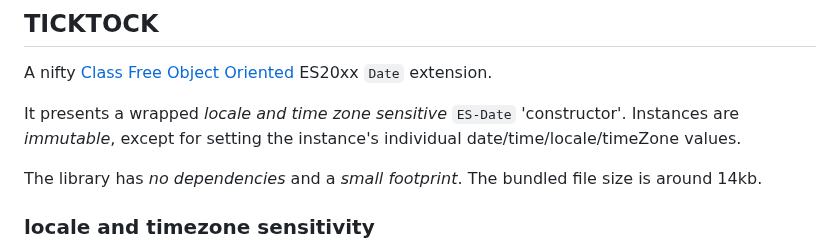
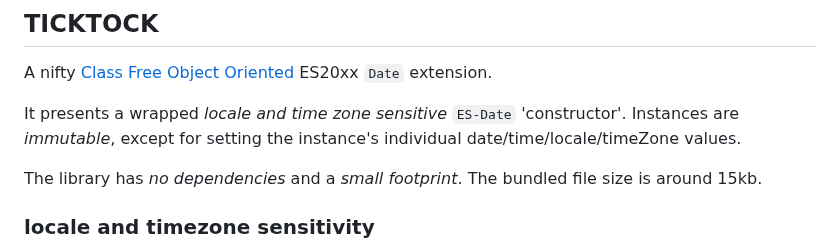
Before and after one commit to KooiInc/ticktock.js, a Markdown page: README.md, the part around the change. GitHub-like rendering.

```diff
--- a/README.md
+++ b/README.md
@@ -5,7 +5,7 @@ A nifty [Class Free Object Oriented](https://depth-first.com/articles/2019/03/04
 It presents a wrapped *locale and time zone sensitive* `ES-Date` 'constructor'. Instances are *immutable*, except for setting
 the instance's individual date/time/locale/timeZone values.
 
-The library has *no dependencies* and a *small footprint*. The bundled file size is around 14kb.
+The library has *no dependencies* and a *small footprint*. The bundled file size is around 15kb.
 
 ### locale and timezone sensitivity
 A 'ticktock date' can be instantiated with locale and time zone information. That information will be embedded within
```
